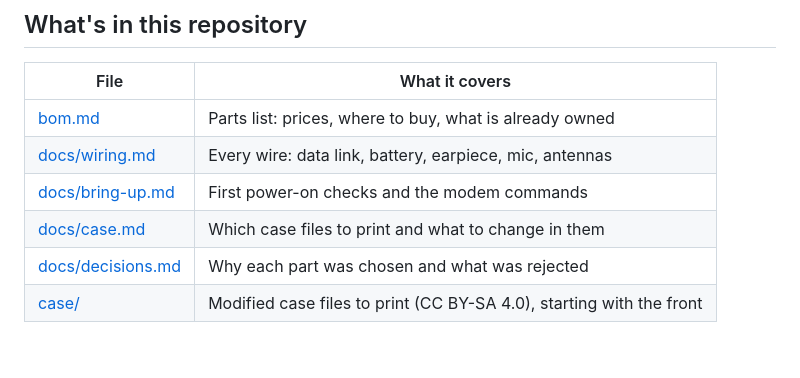
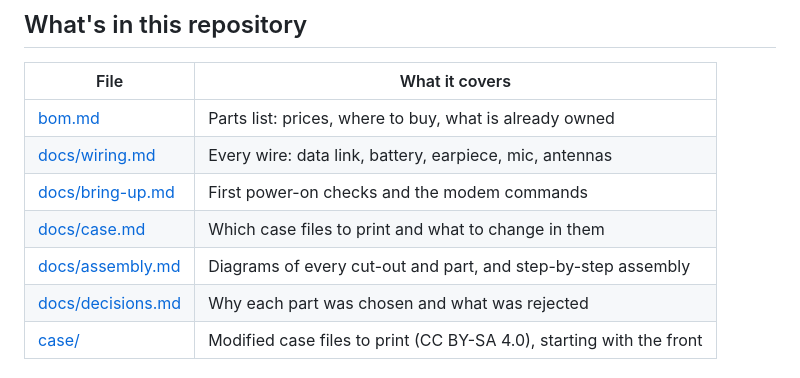
Before and after one commit to rushikesh3982/tdeck-phone, a Markdown page: README.md, the part around the change. Rendered like a GitHub page; blank space fills up the shorter version.

```diff
--- a/README.md
+++ b/README.md
@@ -44,6 +44,7 @@ fallback and GNSS.
 | [docs/wiring.md](docs/wiring.md) | Every wire: data link, battery, earpiece, mic, antennas |
 | [docs/bring-up.md](docs/bring-up.md) | First power-on checks and the modem commands |
 | [docs/case.md](docs/case.md) | Which case files to print and what to change in them |
+| [docs/assembly.md](docs/assembly.md) | Diagrams of every cut-out and part, and step-by-step assembly |
 | [docs/decisions.md](docs/decisions.md) | Why each part was chosen and what was rejected |
 | [case/](case/) | Modified case files to print (CC BY-SA 4.0), starting with the front |
 
```
Also changed, not shown: case/README.md (+3 -0 lines), docs/assembly.md (added, +116 -0 lines), case/images/assembly-back-inside.png (added), case/images/assembly-front-inside.png (added), case/images/assembly-front-outside.png (added), case/images/assembly-stack.png (added), 1 other file.
